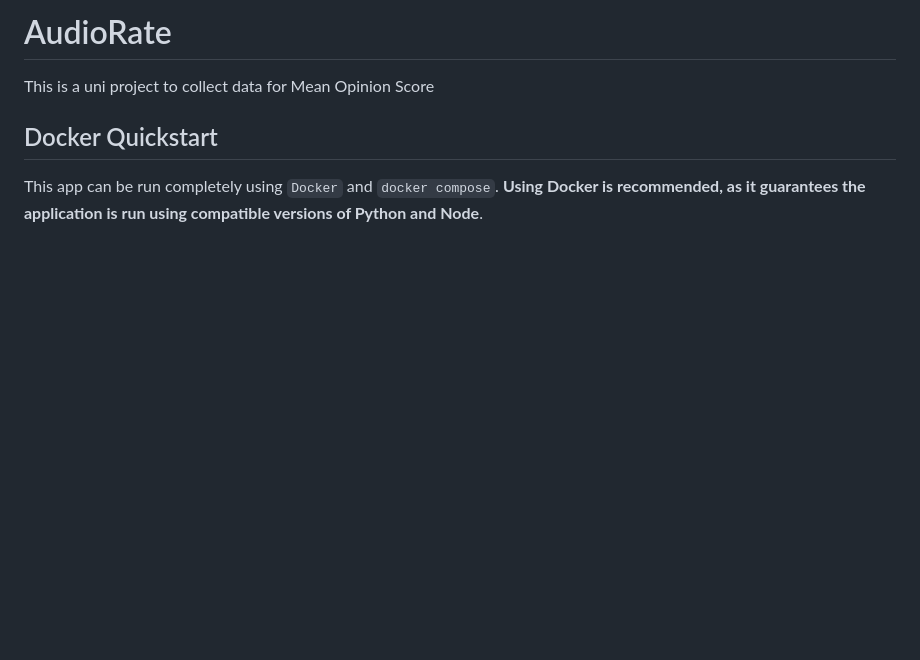
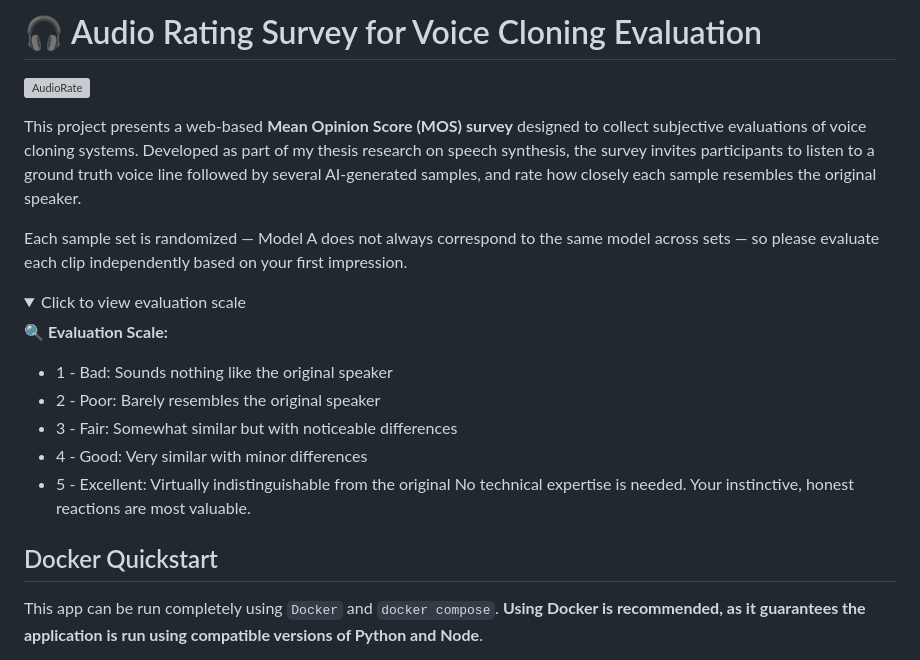
Before and after one commit to stavrosmachinima/audiorate-app, a Markdown page: README.md, the part around the change. GitHub-like rendering; folded sections open; blank space fills up the shorter version; grey boxes are pictures that could not be loaded.

```diff
--- a/README.md
+++ b/README.md
@@ -1,6 +1,23 @@
-# AudioRate
+# 🎧 Audio Rating Survey for Voice Cloning Evaluation
 
-This is a uni project to collect data for Mean Opinion Score
+![AudioRate](https://github.com/user-attachments/assets/8f87907c-29a4-4971-8095-97b3b89cc6cd)
+
+This project presents a web-based **Mean Opinion Score (MOS) survey** designed to collect subjective evaluations of voice cloning systems. Developed as part of my thesis research on speech synthesis, the survey invites participants to listen to a ground truth voice line followed by several AI-generated samples, and rate how closely each sample resembles the original speaker.
+
+Each sample set is randomized — Model A does not always correspond to the same model across sets — so please evaluate each clip independently based on your first impression.
+
+<details>
+<summary>Click to view evaluation scale</summary>
+
+**🔍 Evaluation Scale:**
+
+- 1 - Bad: Sounds nothing like the original speaker
+- 2 - Poor: Barely resembles the original speaker
+- 3 - Fair: Somewhat similar but with noticeable differences
+- 4 - Good: Very similar with minor differences
+- 5 - Excellent: Virtually indistinguishable from the original
+  No technical expertise is needed. Your instinctive, honest reactions are most valuable.
+</details>
 
 ## Docker Quickstart
 
```
